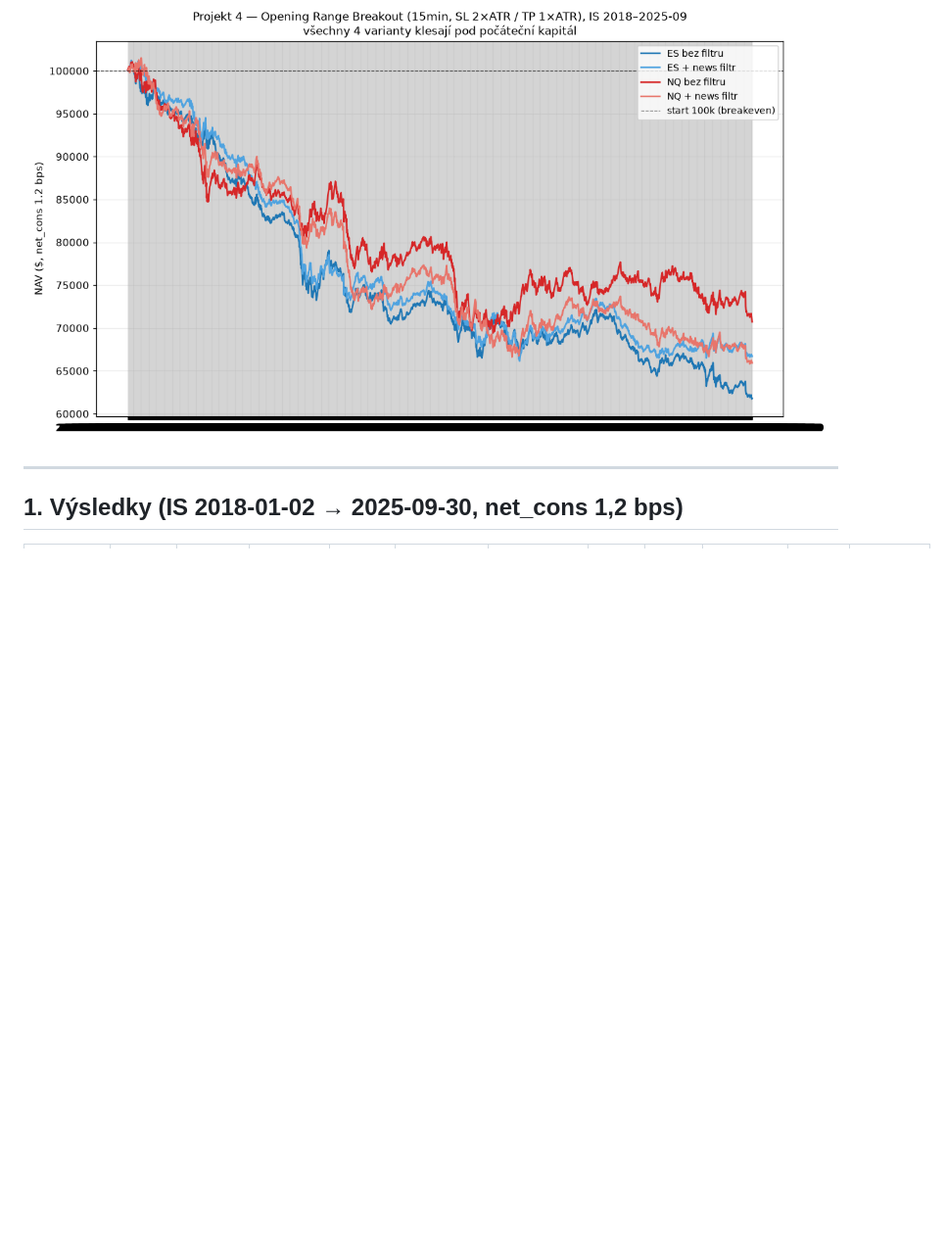
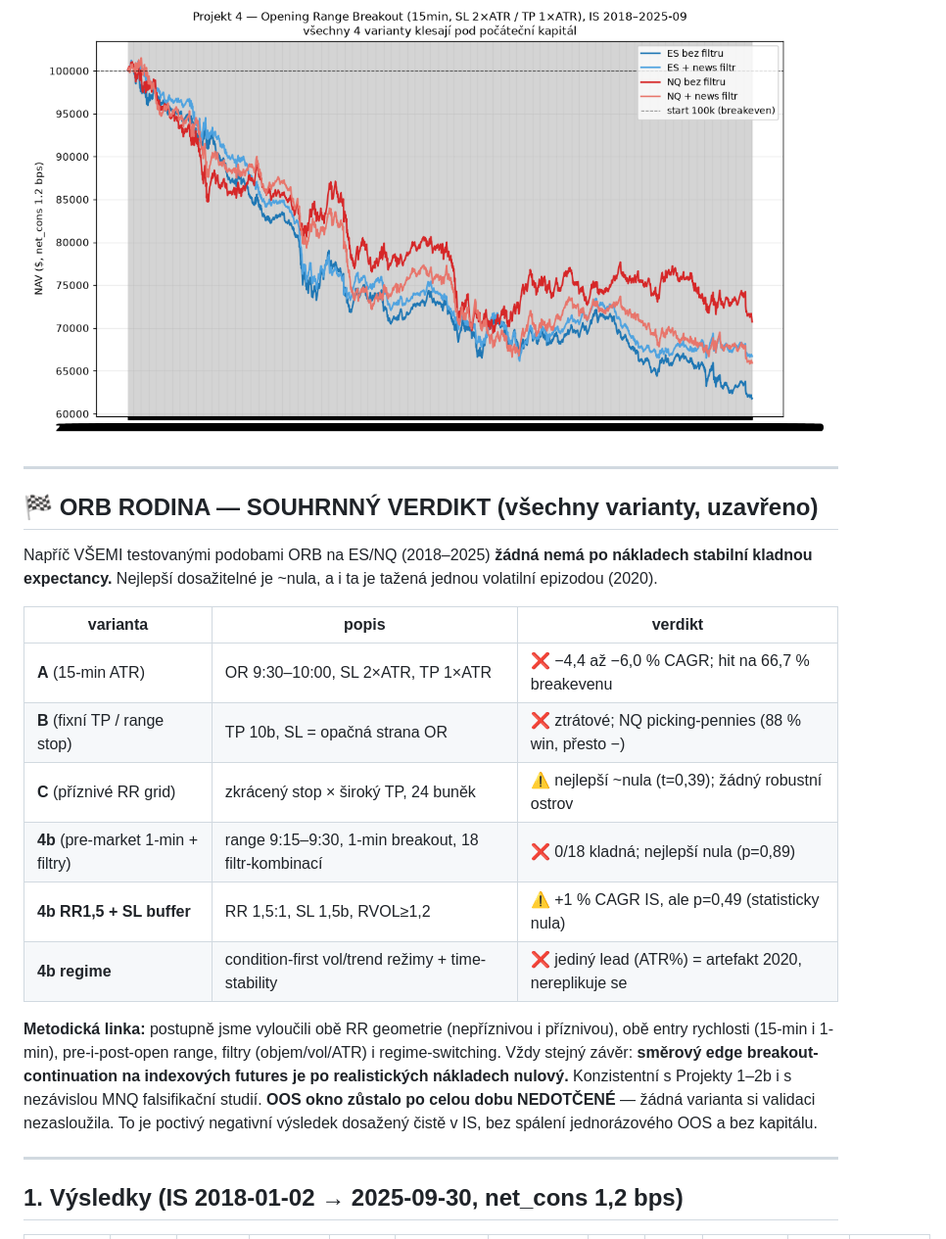
Before and after one commit to strongchicken04/Strong-Chicken-Journal, a Markdown page: PLAYBOOK_orb.md, the part around the change. Shown at 98% size. Rendered like a GitHub page; blank space fills up the shorter version.

Commit message:
Project 4: document ORB family closure (all variants A/B/C/4b/regime negative)
Consolidated verdict at top of playbook: no ORB variant on ES/NQ has
stable positive net expectancy; best is ~zero driven by 2020. OOS
remained untouched throughout.

Co-Authored-By: Claude Fable 5 <noreply@anthropic.com>
Claude-Session: https://claude.ai/code/session_013r7ovPSZArf9XucUhV1eXv

```diff
--- a/PLAYBOOK_orb.md
+++ b/PLAYBOOK_orb.md
@@ -17,6 +17,23 @@
 > **Hodnotný negativní výsledek, vyvrácený v IS fázi — OOS okno zůstává nedotčené.**
 
 ![ORB equity](results/figures/orb_equity.png)
+
+---
+
+## 🏁 ORB RODINA — SOUHRNNÝ VERDIKT (všechny varianty, uzavřeno)
+
+Napříč VŠEMI testovanými podobami ORB na ES/NQ (2018–2025) **žádná nemá po nákladech stabilní kladnou expectancy.** Nejlepší dosažitelné je ~nula, a i ta je tažená jednou volatilní epizodou (2020).
+
+| varianta | popis | verdikt |
+|---|---|---|
+| **A** (15-min ATR) | OR 9:30–10:00, SL 2×ATR, TP 1×ATR | ❌ −4,4 až −6,0 % CAGR; hit na 66,7 % breakevenu |
+| **B** (fixní TP / range stop) | TP 10b, SL = opačná strana OR | ❌ ztrátové; NQ picking-pennies (88 % win, přesto −) |
+| **C** (příznivé RR grid) | zkrácený stop × široký TP, 24 buněk | ⚠️ nejlepší ~nula (t=0,39); žádný robustní ostrov |
+| **4b** (pre-market 1-min + filtry) | range 9:15–9:30, 1-min breakout, 18 filtr-kombinací | ❌ 0/18 kladná; nejlepší nula (p=0,89) |
+| **4b RR1,5 + SL buffer** | RR 1,5:1, SL 1,5b, RVOL≥1,2 | ⚠️ +1 % CAGR IS, ale p=0,49 (statisticky nula) |
+| **4b regime** | condition-first vol/trend režimy + time-stability | ❌ jediný lead (ATR%) = artefakt 2020, nereplikuje se |
+
+**Metodická linka:** postupně jsme vyloučili obě RR geometrie (nepříznivou i příznivou), obě entry rychlosti (15-min i 1-min), pre-i-post-open range, filtry (objem/vol/ATR) i regime-switching. Vždy stejný závěr: **směrový edge breakout-continuation na indexových futures je po realistických nákladech nulový.** Konzistentní s Projekty 1–2b i s nezávislou MNQ falsifikační studií. **OOS okno zůstalo po celou dobu NEDOTČENÉ** — žádná varianta si validaci nezasloužila. To je poctivý negativní výsledek dosažený čistě v IS, bez spálení jednorázového OOS a bez kapitálu.
 
 ---
 
```
